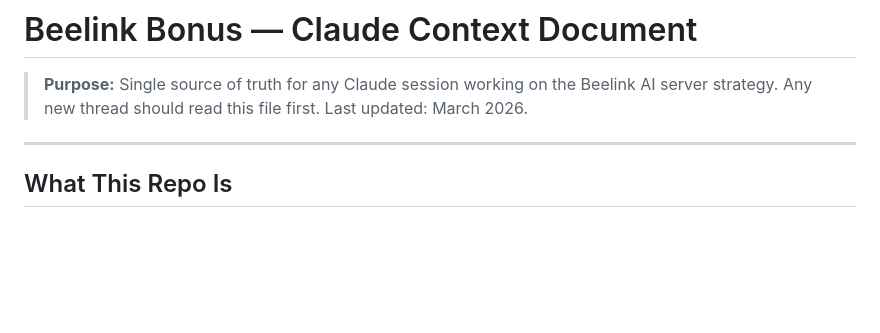
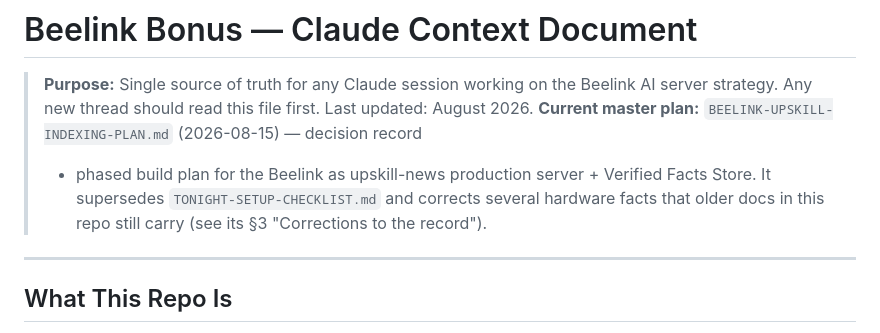
Before and after one commit to workflow-tools/beelink-bonus, a Markdown page: CLAUDE.md, the part around one of its changes. Drawn GitHub-style; blank space fills up the shorter version.

```diff
--- a/CLAUDE.md
+++ b/CLAUDE.md
@@ -2,7 +2,11 @@
 
 > **Purpose:** Single source of truth for any Claude session working on the Beelink AI server strategy.
 > Any new thread should read this file first.
-> Last updated: March 2026.
+> Last updated: August 2026.
+> **Current master plan:** `BEELINK-UPSKILL-INDEXING-PLAN.md` (2026-08-15) — decision record
+> + phased build plan for the Beelink as upskill-news production server + Verified Facts
+> Store. It supersedes `TONIGHT-SETUP-CHECKLIST.md` and corrects several hardware facts
+> that older docs in this repo still carry (see its §3 "Corrections to the record").
 
 ---
 
```
Also changed, not shown: other parts of CLAUDE.md (+47 -16 lines), BEELINK-UPSKILL-INDEXING-PLAN.md (added, +481 -0 lines), log/2026-08-15-upskill-indexing-synergy.md (added, +48 -0 lines).
